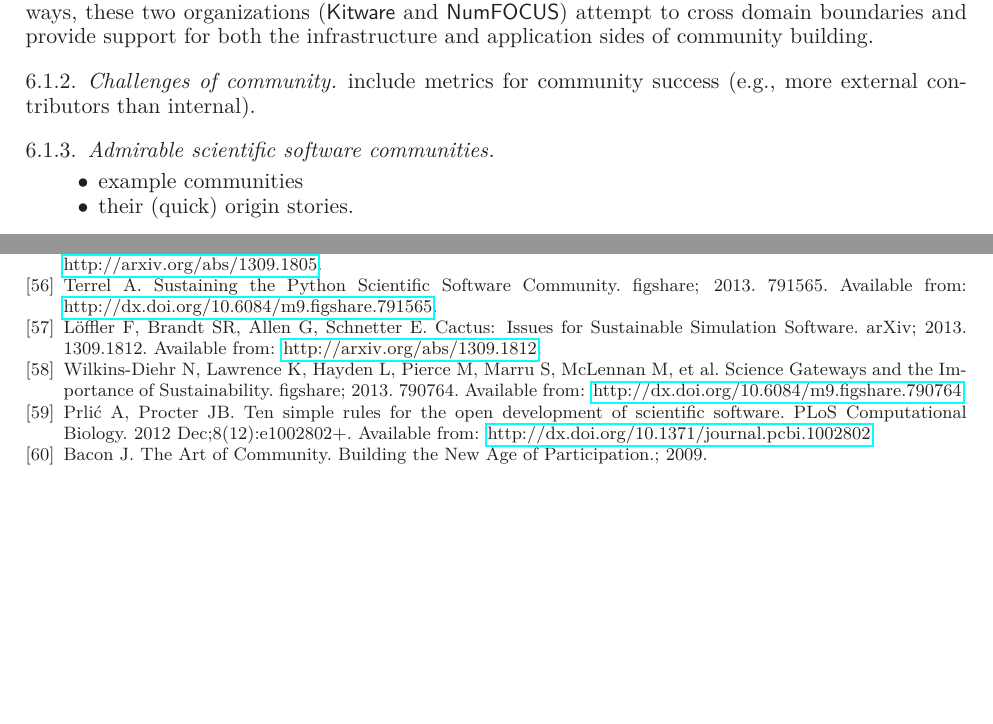
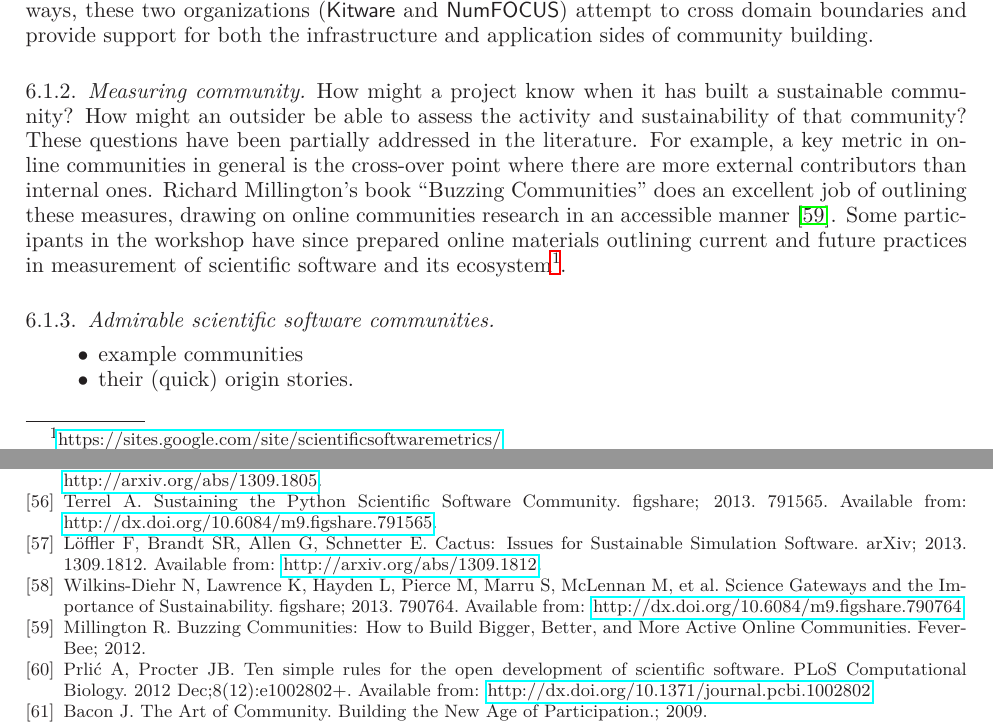
Before and after one commit to WSSSPE/meetings, a LaTeX paper (WSSSPE1_report/WSSSPE1_summary_report.tex): two parts of pages 16 and 28 of 29 before the commit and two parts of pages 16 and 28 of 30 after it, joined at a grey line, cut so that both start at the same text, the shorter picture padded with empty space. Compiled offline with LaTeX, dvips and Ghostscript.

Commit message:
Proposing a paragraph to connect with ongoing work about measurement in scientific software communities, including a working paper and website that outlines appropriate measures and practices. Perhaps too post-workshop but I hate to see things unconnected.  Certianly the cite to the Millington book is appropriate, given that it came up in the discussion (well, I brought it up) and was in the notes

```diff
--- a/WSSSPE1_report/WSSSPE1_summary_report.tex
+++ b/WSSSPE1_report/WSSSPE1_summary_report.tex
@@ -1364,9 +1364,8 @@ ecosystem.  In many ways, these two organizations (\toolname{Kitware} and \tooln
 attempt to cross domain boundaries and provide support for both the
 infrastructure and application sides of community building.
 
-\subsubsection{Challenges of community}
-include metrics for community success (e.g., more external
-contributors than internal).
+\subsubsection{Measuring community}
+How might a project know when it has built a sustainable community?  How might an outsider be able to assess the activity and sustainability of that community?  These questions have been partially addressed in the literature.  For example, a key metric in online communities in general is the cross-over point where there are more external contributors than internal ones. Richard Millington's book ``Buzzing Communities'' does an excellent job of outlining these measures, drawing on online communities research in an accessible manner~\cite{millington_buzzing_2012}. Some participants in the workshop have since prepared online materials outlining current and future practices in measurement of scientific software and its ecosystem\footnote{\url{https://sites.google.com/site/scientificsoftwaremetrics/}}.
 
 \subsubsection{Admirable scientific software communities}
 \begin{itemize}
```
Also changed, not shown: WSSSPE1_report/wssspe_paper.bib (+10 -0 lines).
